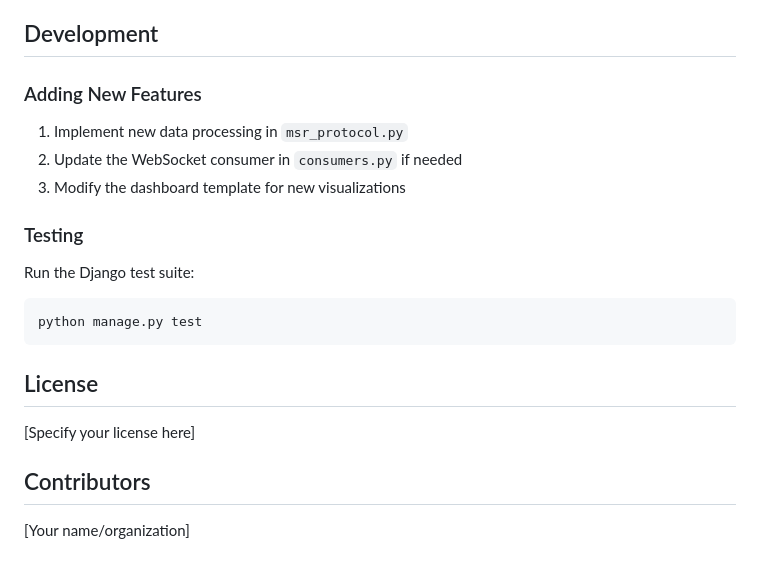
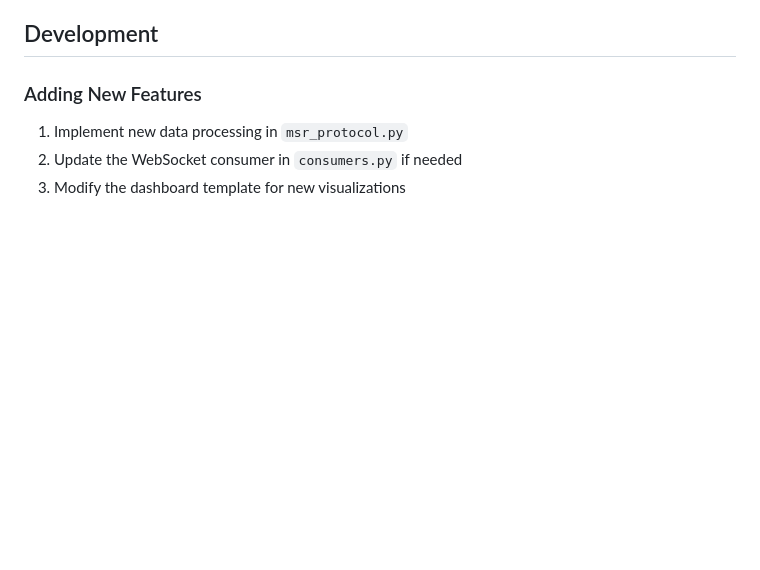
Before and after one commit to shubham-marsdevs/msr_protocol, a Markdown page: README.md, the part around the change. Drawn GitHub-style; blank space fills up the shorter version.

````diff
--- a/README.md
+++ b/README.md
@@ -149,15 +149,3 @@ docker run -p 2345:2345 etherlab
 1. Implement new data processing in `msr_protocol.py`
 2. Update the WebSocket consumer in `consumers.py` if needed
 3. Modify the dashboard template for new visualizations
-
-### Testing
-Run the Django test suite:
-```
-python manage.py test
-```
-
-## License
-[Specify your license here]
-
-## Contributors
-[Your name/organization]
````
